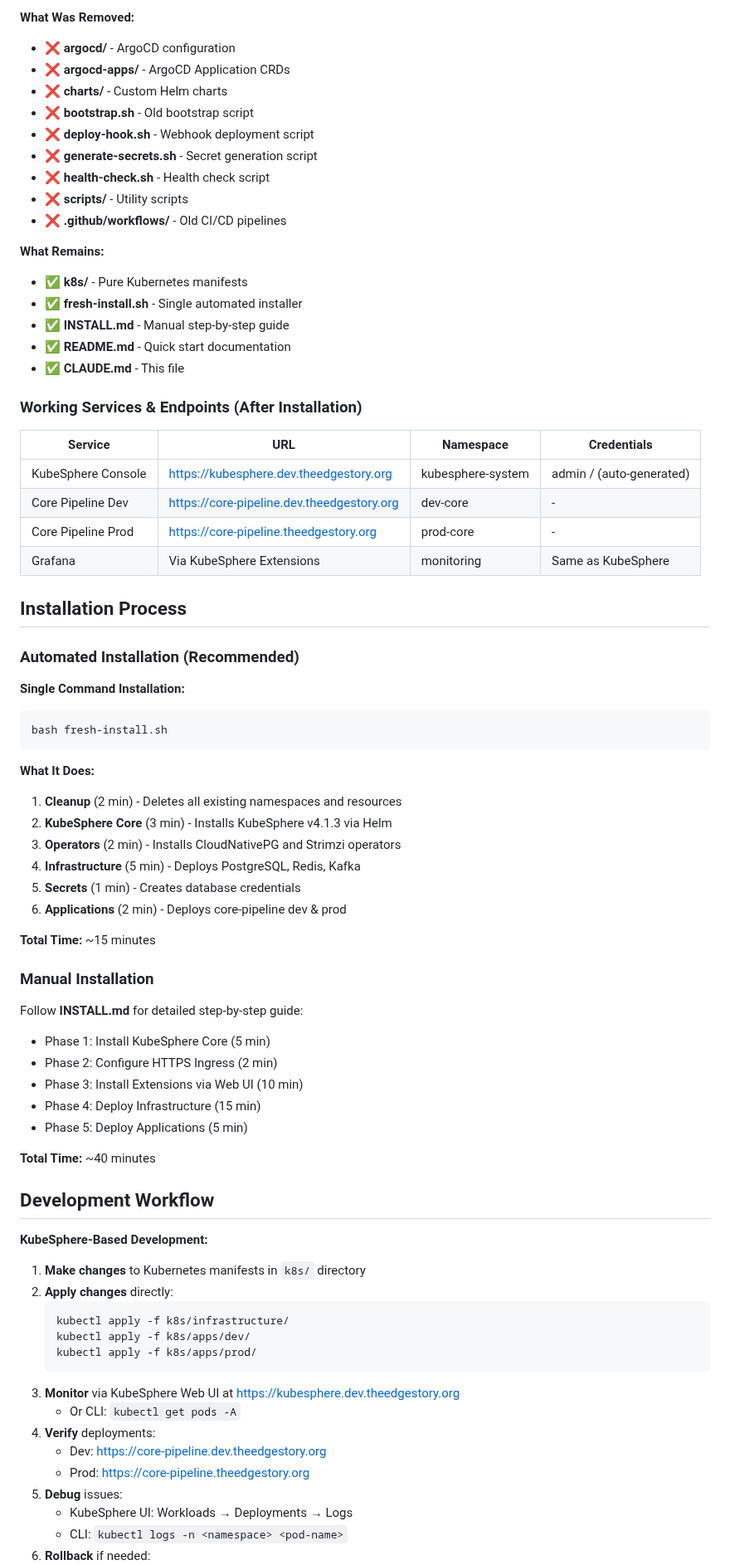
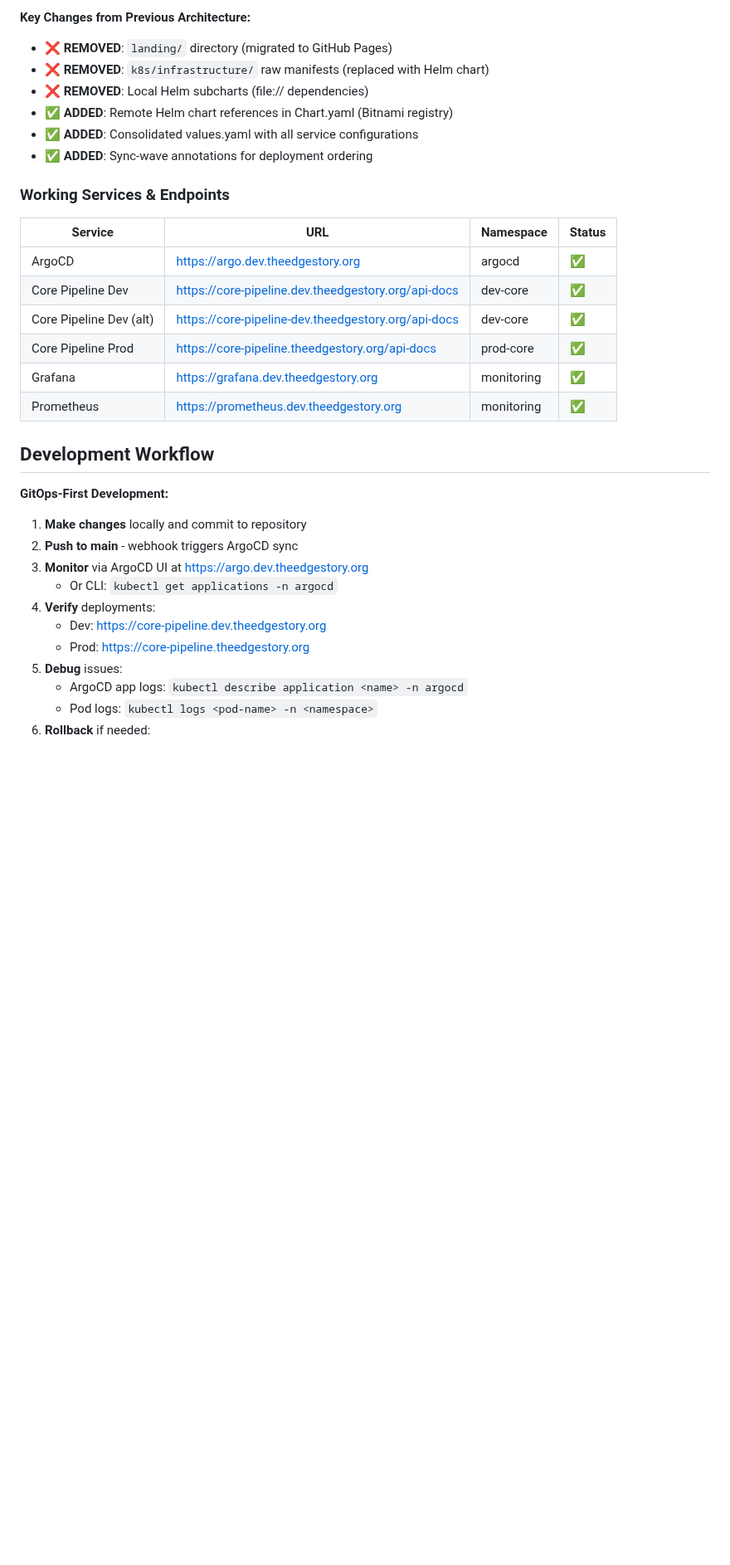
Before and after one commit to lazarevtill/core-charts, a Markdown page: CLAUDE.md, the part around one of its changes. Shown at 83% size. Drawn GitHub-style; blank space fills up the shorter version.

````diff
--- a/CLAUDE.md
+++ b/CLAUDE.md
@@ -240,79 +173,36 @@ core-charts/
 ```
 
-**What Was Removed:**
-- ❌ **argocd/** - ArgoCD configuration
-- ❌ **argocd-apps/** - ArgoCD Application CRDs
-- ❌ **charts/** - Custom Helm charts
-- ❌ **bootstrap.sh** - Old bootstrap script
-- ❌ **deploy-hook.sh** - Webhook deployment script
-- ❌ **generate-secrets.sh** - Secret generation script
-- ❌ **health-check.sh** - Health check script
-- ❌ **scripts/** - Utility scripts
-- ❌ **.github/workflows/** - Old CI/CD pipelines
+**Key Changes from Previous Architecture:**
+- ❌ **REMOVED**: `landing/` directory (migrated to GitHub Pages)
+- ❌ **REMOVED**: `k8s/infrastructure/` raw manifests (replaced with Helm chart)
+- ❌ **REMOVED**: Local Helm subcharts (file:// dependencies)
+- ✅ **ADDED**: Remote Helm chart references in Chart.yaml (Bitnami registry)
+- ✅ **ADDED**: Consolidated values.yaml with all service configurations
+- ✅ **ADDED**: Sync-wave annotations for deployment ordering
 
-**What Remains:**
-- ✅ **k8s/** - Pure Kubernetes manifests
-- ✅ **fresh-install.sh** - Single automated installer
-- ✅ **INSTALL.md** - Manual step-by-step guide
-- ✅ **README.md** - Quick start documentation
-- ✅ **CLAUDE.md** - This file
+### Working Services & Endpoints
 
-### Working Services & Endpoints (After Installation)
-
-| Service | URL | Namespace | Credentials |
-|---------|-----|-----------|-------------|
-| KubeSphere Console | https://kubesphere.dev.theedgestory.org | kubesphere-system | admin / (auto-generated) |
-| Core Pipeline Dev | https://core-pipeline.dev.theedgestory.org | dev-core | - |
-| Core Pipeline Prod | https://core-pipeline.theedgestory.org | prod-core | - |
-| Grafana | Via KubeSphere Extensions | monitoring | Same as KubeSphere |
-
-## Installation Process
-
-### Automated Installation (Recommended)
-
-**Single Command Installation:**
-```bash
-bash fresh-install.sh
-```
-
-**What It Does:**
-1. **Cleanup** (2 min) - Deletes all existing namespaces and resources
-2. **KubeSphere Core** (3 min) - Installs KubeSphere v4.1.3 via Helm
-3. **Operators** (2 min) - Installs CloudNativePG and Strimzi operators
-4. **Infrastructure** (5 min) - Deploys PostgreSQL, Redis, Kafka
-5. **Secrets** (1 min) - Creates database credentials
-6. **Applications** (2 min) - Deploys core-pipeline dev & prod
-
-**Total Time:** ~15 minutes
-
-### Manual Installation
-
-Follow **INSTALL.md** for detailed step-by-step guide:
-- Phase 1: Install KubeSphere Core (5 min)
-- Phase 2: Configure HTTPS Ingress (2 min)
-- Phase 3: Install Extensions via Web UI (10 min)
-- Phase 4: Deploy Infrastructure (15 min)
-- Phase 5: Deploy Applications (5 min)
-
-**Total Time:** ~40 minutes
+| Service | URL | Namespace | Status |
+|---------|-----|-----------|--------|
+| ArgoCD | https://argo.dev.theedgestory.org | argocd | ✅ |
+| Core Pipeline Dev | https://core-pipeline.dev.theedgestory.org/api-docs | dev-core | ✅ |
+| Core Pipeline Dev (alt) | https://core-pipeline-dev.theedgestory.org/api-docs | dev-core | ✅ |
+| Core Pipeline Prod | https://core-pipeline.theedgestory.org/api-docs | prod-core | ✅ |
+| Grafana | https://grafana.dev.theedgestory.org | monitoring | ✅ |
+| Prometheus | https://prometheus.dev.theedgestory.org | monitoring | ✅ |
 
 ## Development Workflow
 
-**KubeSphere-Based Development:**
+**GitOps-First Development:**
 
-1. **Make changes** to Kubernetes manifests in `k8s/` directory
-2. **Apply changes** directly:
-   ```bash
-   kubectl apply -f k8s/infrastructure/
-   kubectl apply -f k8s/apps/dev/
-   kubectl apply -f k8s/apps/prod/
-   ```
-3. **Monitor** via KubeSphere Web UI at https://kubesphere.dev.theedgestory.org
-   - Or CLI: `kubectl get pods -A`
+1. **Make changes** locally and commit to repository
+2. **Push to main** - webhook triggers ArgoCD sync
+3. **Monitor** via ArgoCD UI at https://argo.dev.theedgestory.org
+   - Or CLI: `kubectl get applications -n argocd`
 4. **Verify** deployments:
    - Dev: https://core-pipeline.dev.theedgestory.org
    - Prod: https://core-pipeline.theedgestory.org
 5. **Debug** issues:
-   - KubeSphere UI: Workloads → Deployments → Logs
-   - CLI: `kubectl logs -n <namespace> <pod-name>`
+   - ArgoCD app logs: `kubectl describe application <name> -n argocd`
+   - Pod logs: `kubectl logs <pod-name> -n <namespace>`
 6. **Rollback** if needed:
````
Also changed, not shown: other parts of CLAUDE.md (+162 -198 lines).
